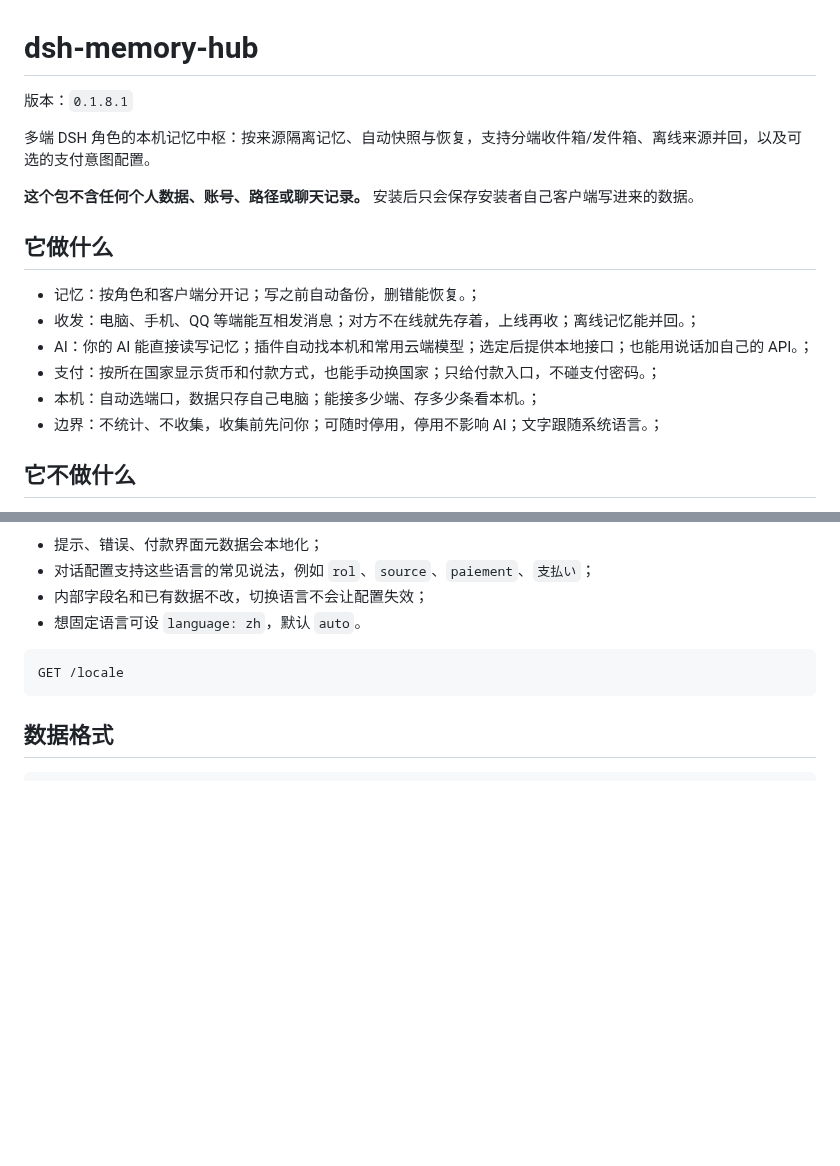
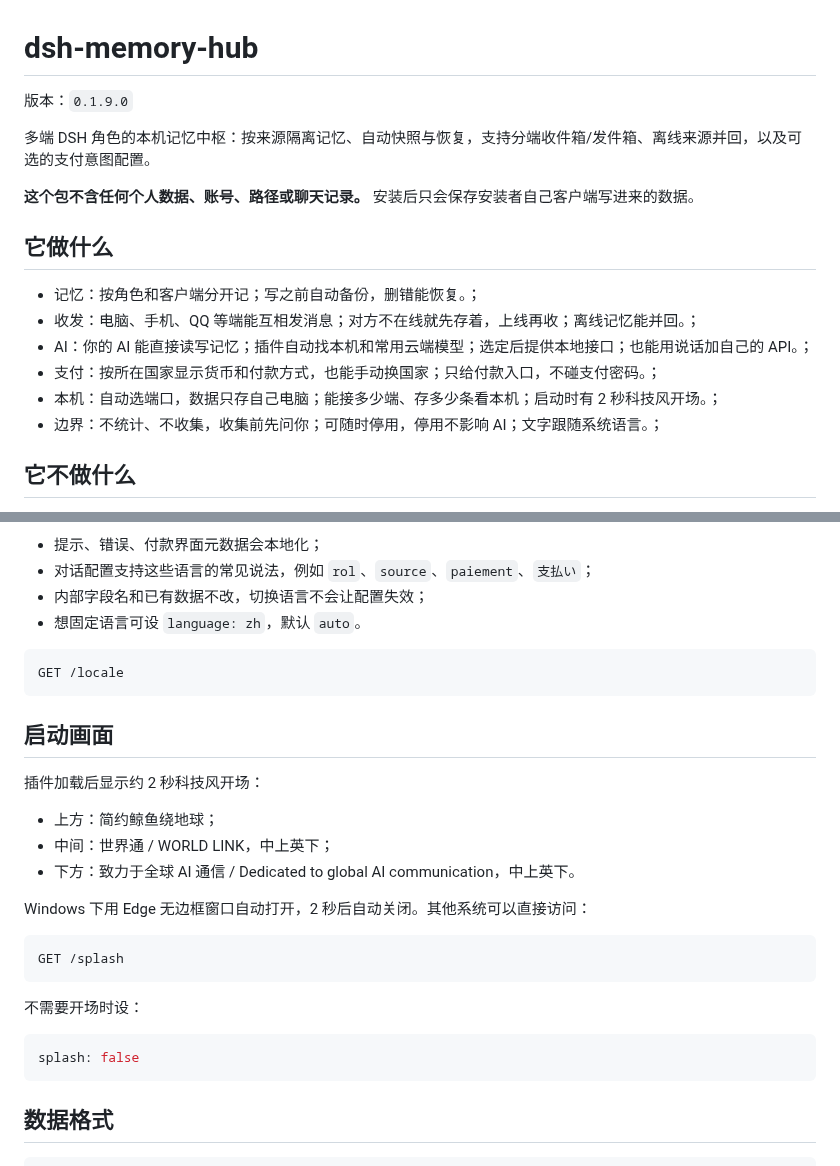
Before and after one commit to shenmingsolar-01/dsh-memory-hub, a Markdown page: README.md, 2 parts joined by grey strips. GitHub-like rendering; blank space fills up the shorter version.

Commit message:
release 0.1.9.0: README.md

````diff
--- a/README.md
+++ b/README.md
@@ -1,6 +1,6 @@
 # dsh-memory-hub
 
-版本：`0.1.8.1`
+版本：`0.1.9.0`
 
 多端 DSH 角色的本机记忆中枢：按来源隔离记忆、自动快照与恢复，支持分端收件箱/发件箱、离线来源并回，以及可选的支付意图配置。
 
@@ -13,7 +13,7 @@
 - 收发：电脑、手机、QQ 等端能互相发消息；对方不在线就先存着，上线再收；离线记忆能并回。；
 - AI：你的 AI 能直接读写记忆；插件自动找本机和常用云端模型；选定后提供本地接口；也能用说话加自己的 API。；
 - 支付：按所在国家显示货币和付款方式，也能手动换国家；只给付款入口，不碰支付密码。；
-- 本机：自动选端口，数据只存自己电脑；能接多少端、存多少条看本机。；
+- 本机：自动选端口，数据只存自己电脑；能接多少端、存多少条看本机；启动时有 2 秒科技风开场。；
 - 边界：不统计、不收集，收集前先问你；可随时停用，停用不影响 AI；文字跟随系统语言。；
 <!-- FEATURES:END -->
 
@@ -500,6 +500,25 @@ zh en es fr de ja ko pt ru ar
 ```http
 GET /locale
 ```
+## 启动画面
+
+插件加载后显示约 2 秒科技风开场：
+
+- 上方：简约鲸鱼绕地球；
+- 中间：世界通 / WORLD LINK，中上英下；
+- 下方：致力于全球 AI 通信 / Dedicated to global AI communication，中上英下。
+
+Windows 下用 Edge 无边框窗口自动打开，2 秒后自动关闭。其他系统可以直接访问：
+
+```http
+GET /splash
+```
+
+不需要开场时设：
+
+```yaml
+splash: false
+```
 ## 数据格式
 
 ```json
````
